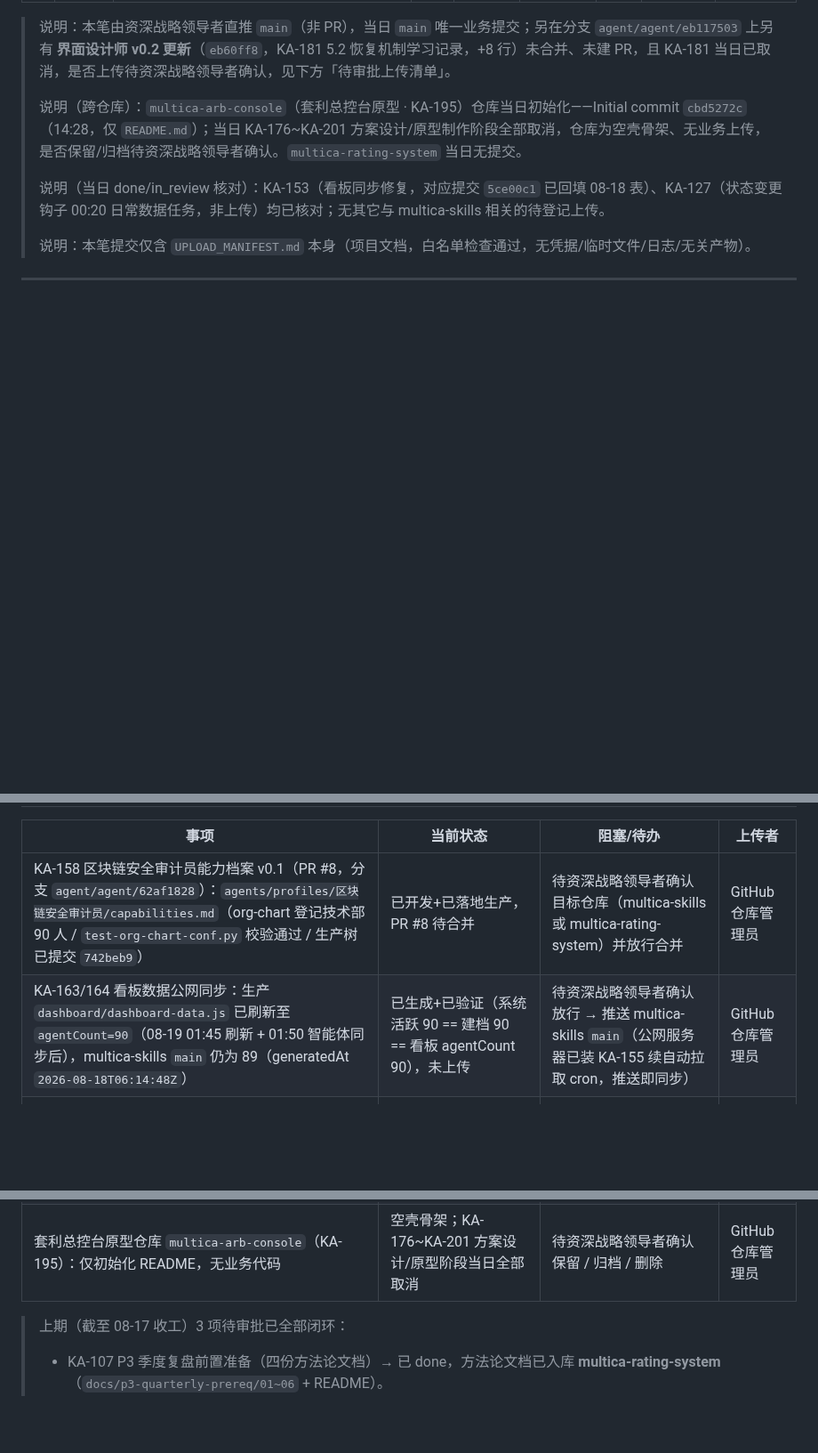
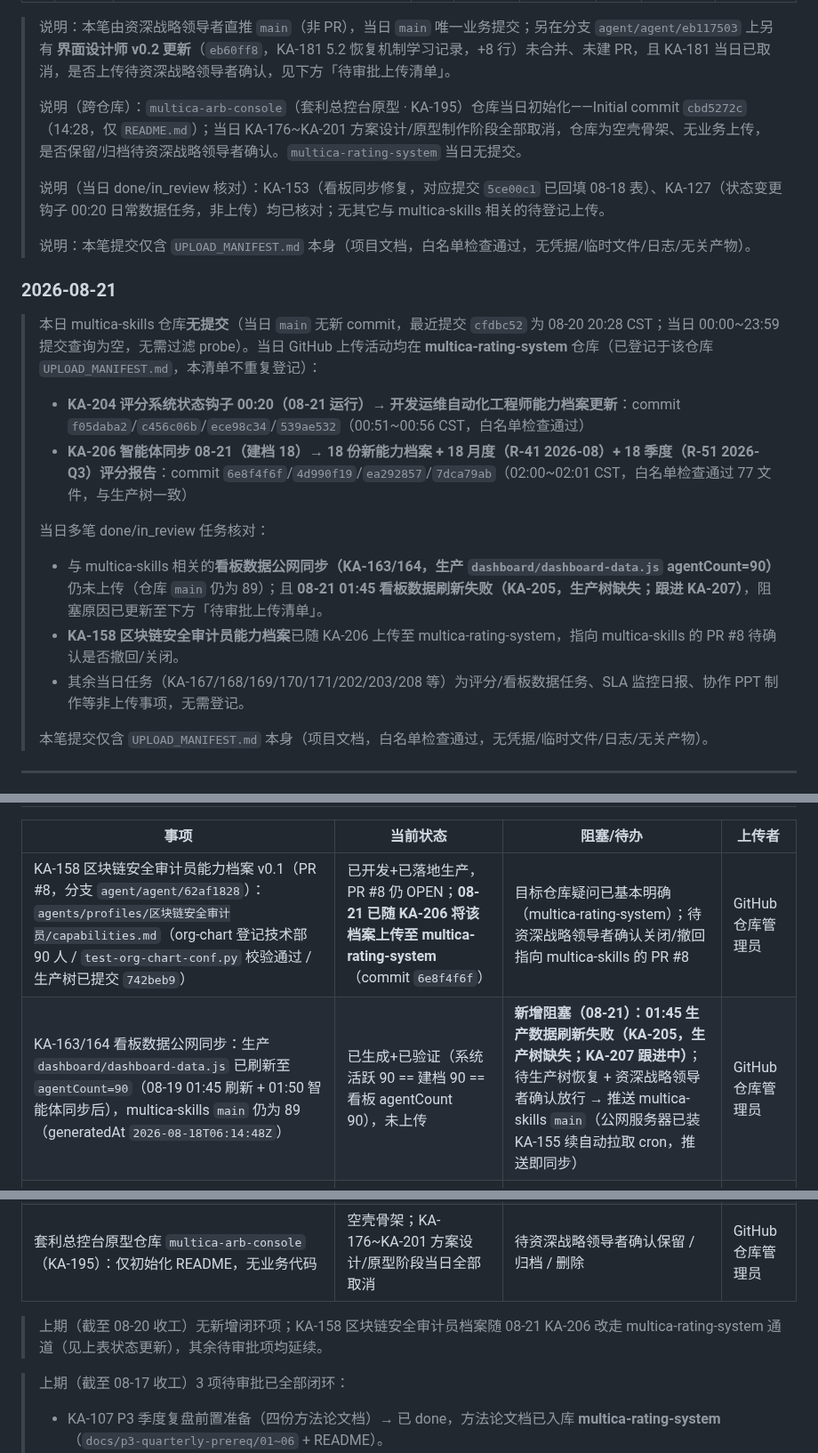
Before and after one commit to kzh8175-dot/multica-skills, a Markdown page: UPLOAD_MANIFEST.md, 3 parts joined by grey strips. Shown at 89% size. GitHub-like rendering; blank space fills up the shorter version.

Commit message:
chore: upload manifest 2026-08-21
Co-authored-by: multica-agent <github@multica.ai>

```diff
--- a/UPLOAD_MANIFEST.md
+++ b/UPLOAD_MANIFEST.md
@@ -90,5 +90,18 @@
 >
 > 说明：本笔提交仅含 `UPLOAD_MANIFEST.md` 本身（项目文档，白名单检查通过，无凭据/临时文件/日志/无关产物）。
 
+### 2026-08-21
+
+> 本日 multica-skills 仓库**无提交**（当日 `main` 无新 commit，最近提交 `cfdbc52` 为 08-20 20:28 CST；当日 00:00~23:59 提交查询为空，无需过滤 probe）。当日 GitHub 上传活动均在 **multica-rating-system** 仓库（已登记于该仓库 `UPLOAD_MANIFEST.md`，本清单不重复登记）：
+> - **KA-204 评分系统状态钩子 00:20（08-21 运行）→ 开发运维自动化工程师能力档案更新**：commit `f05daba2`/`c456c06b`/`ece98c34`/`539ae532`（00:51~00:56 CST，白名单检查通过）
+> - **KA-206 智能体同步 08-21（建档 18）→ 18 份新能力档案 + 18 月度（R-41 2026-08）+ 18 季度（R-51 2026-Q3）评分报告**：commit `6e8f4f6f`/`4d990f19`/`ea292857`/`7dca79ab`（02:00~02:01 CST，白名单检查通过 77 文件，与生产树一致）
+>
+> 当日多笔 done/in_review 任务核对：
+> - 与 multica-skills 相关的**看板数据公网同步（KA-163/164，生产 `dashboard/dashboard-data.js` agentCount=90）** 仍未上传（仓库 `main` 仍为 89）；且 **08-21 01:45 看板数据刷新失败（KA-205，生产树缺失；跟进 KA-207）**，阻塞原因已更新至下方「待审批上传清单」。
+> - **KA-158 区块链安全审计员能力档案**已随 KA-206 上传至 multica-rating-system，指向 multica-skills 的 PR #8 待确认是否撤回/关闭。
+> - 其余当日任务（KA-167/168/169/170/171/202/203/208 等）为评分/看板数据任务、SLA 监控日报、协作 PPT 制作等非上传事项，无需登记。
+>
+> 本笔提交仅含 `UPLOAD_MANIFEST.md` 本身（项目文档，白名单检查通过，无凭据/临时文件/日志/无关产物）。
+
 ---
 
@@ -96,13 +109,15 @@
 
 | 事项 | 当前状态 | 阻塞/待办 | 上传者 |
 |------|----------|-----------|--------|
-| KA-158 区块链安全审计员能力档案 v0.1（PR #8，分支 `agent/agent/62af1828`）：`agents/profiles/区块链安全审计员/capabilities.md`（org-chart 登记技术部 90 人 / `test-org-chart-conf.py` 校验通过 / 生产树已提交 `742beb9`） | 已开发+已落地生产，PR #8 待合并 | 待资深战略领导者确认目标仓库（multica-skills 或 multica-rating-system）并放行合并 | GitHub 仓库管理员 |
-| KA-163/164 看板数据公网同步：生产 `dashboard/dashboard-data.js` 已刷新至 `agentCount=90`（08-19 01:45 刷新 + 01:50 智能体同步后），multica-skills `main` 仍为 89（generatedAt `2026-08-18T06:14:48Z`） | 已生成+已验证（系统活跃 90 == 建档 90 == 看板 agentCount 90），未上传 | 待资深战略领导者确认放行 → 推送 multica-skills `main`（公网服务器已装 KA-155 续自动拉取 cron，推送即同步） | GitHub 仓库管理员 |
+| KA-158 区块链安全审计员能力档案 v0.1（PR #8，分支 `agent/agent/62af1828`）：`agents/profiles/区块链安全审计员/capabilities.md`（org-chart 登记技术部 90 人 / `test-org-chart-conf.py` 校验通过 / 生产树已提交 `742beb9`） | 已开发+已落地生产，PR #8 仍 OPEN；**08-21 已随 KA-206 将该档案上传至 multica-rating-system**（commit `6e8f4f6f`） | 目标仓库疑问已基本明确（multica-rating-system）；待资深战略领导者确认关闭/撤回指向 multica-skills 的 PR #8 | GitHub 仓库管理员 |
+| KA-163/164 看板数据公网同步：生产 `dashboard/dashboard-data.js` 已刷新至 `agentCount=90`（08-19 01:45 刷新 + 01:50 智能体同步后），multica-skills `main` 仍为 89（generatedAt `2026-08-18T06:14:48Z`） | 已生成+已验证（系统活跃 90 == 建档 90 == 看板 agentCount 90），未上传 | **新增阻塞（08-21）：01:45 生产数据刷新失败（KA-205，生产树缺失；KA-207 跟进中）**；待生产树恢复 + 资深战略领导者确认放行 → 推送 multica-skills `main`（公网服务器已装 KA-155 续自动拉取 cron，推送即同步） | GitHub 仓库管理员 |
 | officecli 技能白名单登记 → WRITE 类型（PR #9，分支 `agent/agent/officecli-whitelist`，08-19 19:33 创建）：`config/skill-whitelist/whitelist.py`（SKILL_TYPE.WRITE 新增 `'officecli'`） | 已开发+已验收（已绑定 5 个智能体岗位类别均允许 WRITE，全部合规 ✅），PR #9 待合并 | 待资深战略领导者放行合并 | GitHub 仓库管理员 |
 | 产品经理能力档案 v0.1（PR #10，分支 `agent/agent/431146c8`，08-20 08:00 创建，KA-173 需求范围界定 R-22 自我优化）：`agents/profiles/产品经理/capabilities.md` | 已开发+已验收，PR #10 待合并 | 待放行合并；另产品经理档案在 multica-rating-system 已存在（旧版式 v1.0），需确认新档案是否双库维护 | GitHub 仓库管理员 |
 | 界面设计师能力档案 v0.2（分支 `agent/agent/eb117503`，`eb60ff8`，KA-181 5.2 恢复机制学习记录）：`agents/profiles/UI设计师/capabilities.md` +8 行 | 已提交未合并、无 PR；KA-181 当日已取消 | 待资深战略领导者确认是否上传（v0.1 已入 main `f226ad1`；v0.2 为 KA-181 学习记录） | GitHub 仓库管理员 |
 | 陈年 PR 待清理：#1（KA-72 P1-7 自评块「评分建议」字段，+570 行）、#2（资深战略领导者能力档案 v0.5，现 main 已 v0.30+，疑似被取代） | 长期未合入 | 疑似被后续版本取代或需求变更，待资深战略领导者确认关闭/重开 | GitHub 仓库管理员 |
 | 套利总控台原型仓库 `multica-arb-console`（KA-195）：仅初始化 README，无业务代码 | 空壳骨架；KA-176~KA-201 方案设计/原型阶段当日全部取消 | 待资深战略领导者确认保留 / 归档 / 删除 | GitHub 仓库管理员 |
+
+> 上期（截至 08-20 收工）无新增闭环项；KA-158 区块链安全审计员档案随 08-21 KA-206 改走 multica-rating-system 通道（见上表状态更新），其余待审批项均延续。
 
 > 上期（截至 08-17 收工）3 项待审批已全部闭环：
 > - KA-107 P3 季度复盘前置准备（四份方法论文档）→ 已 done，方法论文档已入库 **multica-rating-system**（`docs/p3-quarterly-prereq/01~06` + README）。
```
Also changed, not shown: other parts of UPLOAD_MANIFEST.md (+2 -2 lines).
